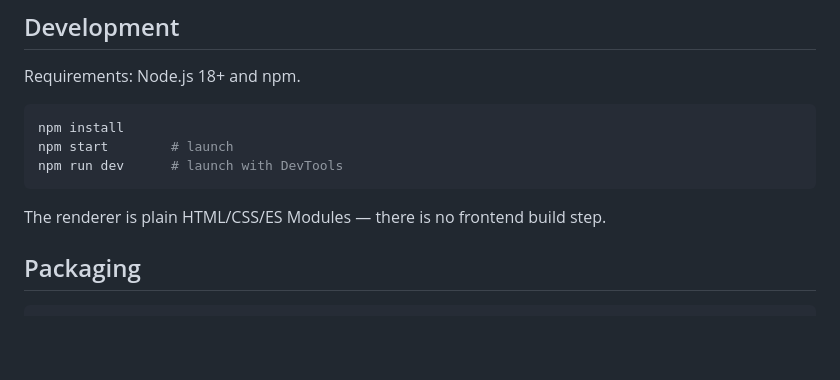
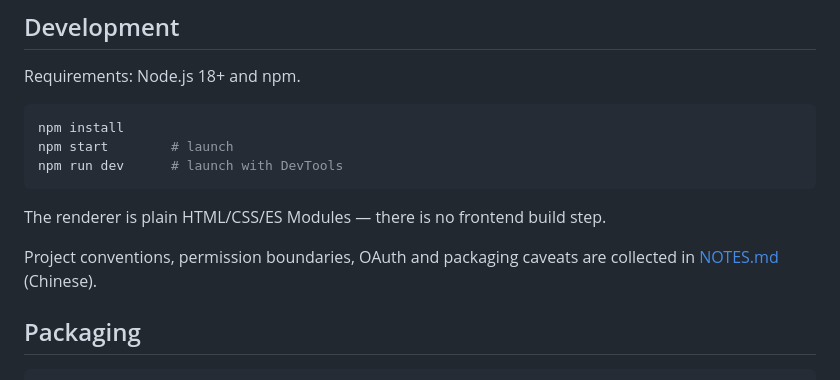
Before and after one commit to Dgxay/DgxayChatBox, a Markdown page: README.md, the part around the change. Rendered like a GitHub page; blank space fills up the shorter version.

````diff
--- a/README.md
+++ b/README.md
@@ -143,6 +143,8 @@ npm run dev      # launch with DevTools
 
 The renderer is plain HTML/CSS/ES Modules — there is no frontend build step.
 
+Project conventions, permission boundaries, OAuth and packaging caveats are collected in [NOTES.md](./NOTES.md) (Chinese).
+
 ## Packaging
 
 ```bash
````
Also changed, not shown: NOTES.md (added, +427 -0 lines), README-zh.md (+2 -0 lines).
